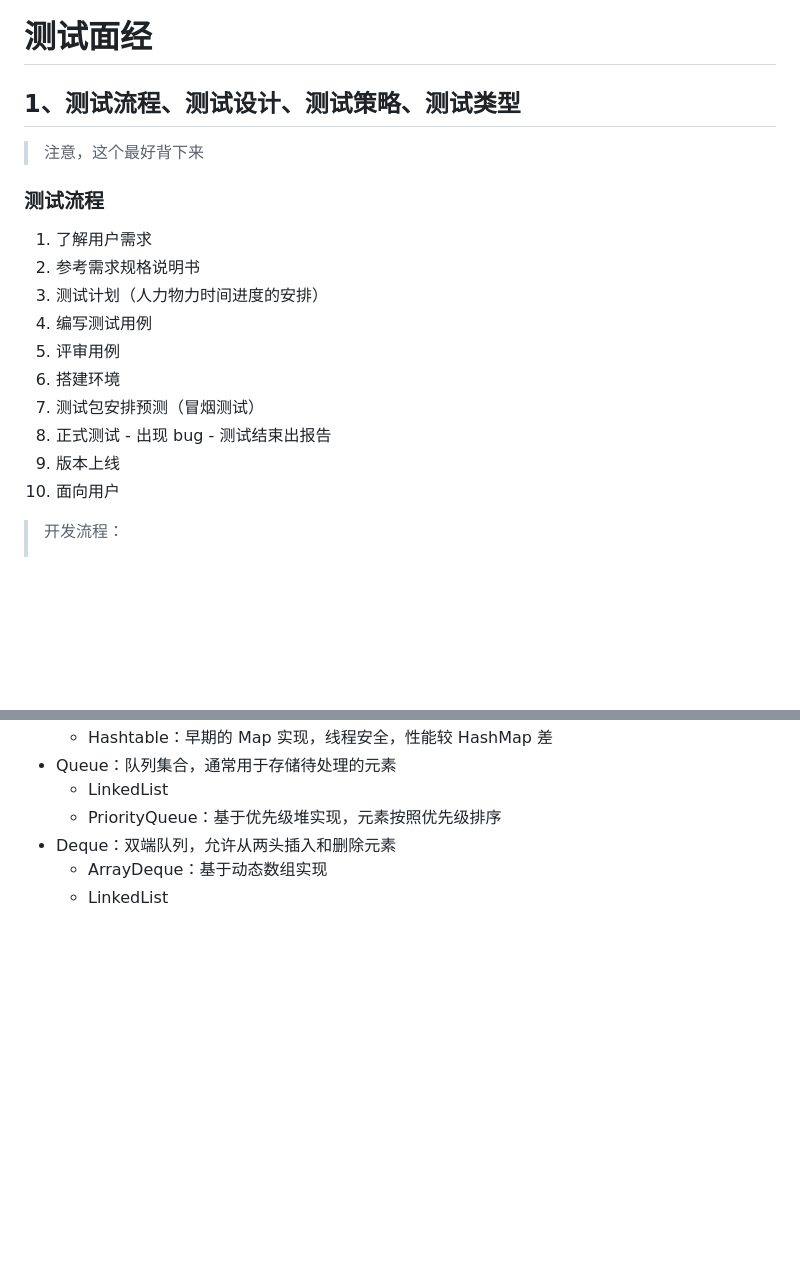
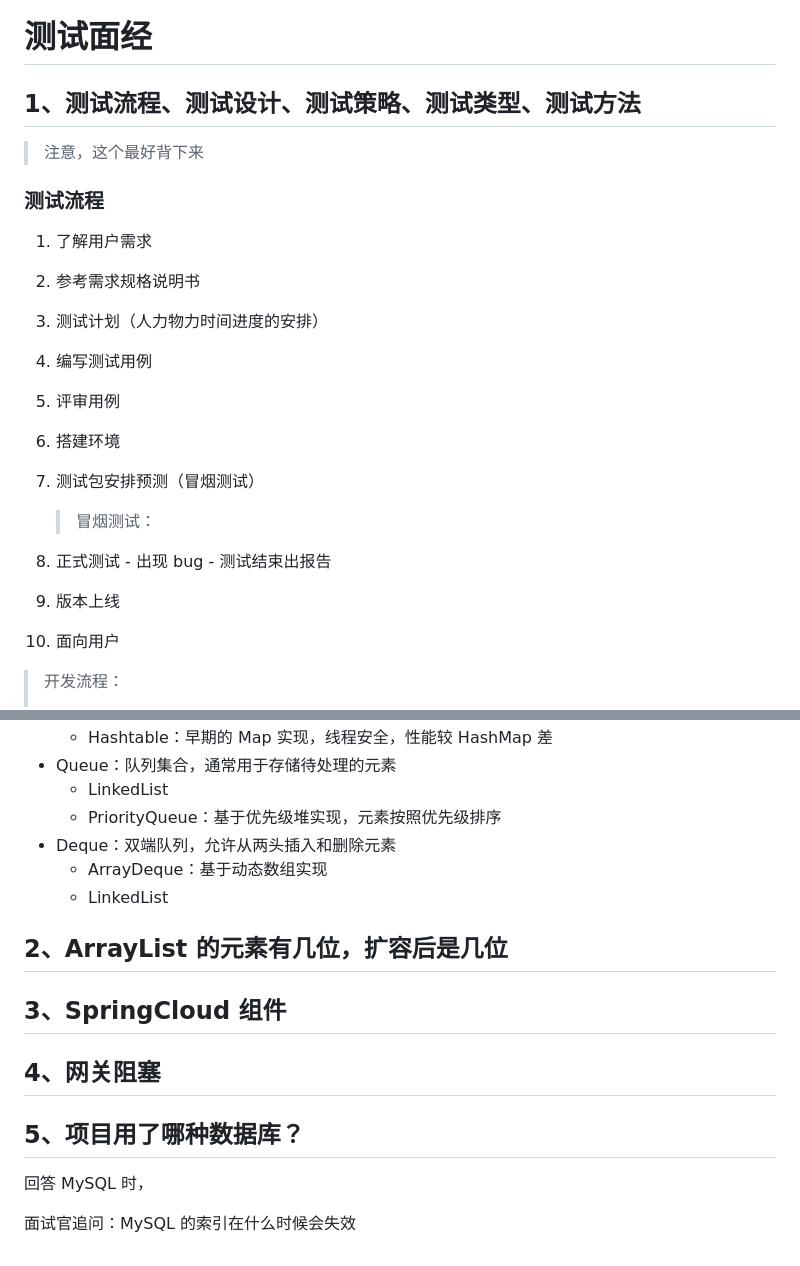
Before and after one commit to shihao-hub/files_library, a Markdown page: od面经.md, 2 parts joined by grey strips. Drawn GitHub-style; blank space fills up the shorter version.

```diff
--- a/od面经.md
+++ b/od面经.md
@@ -1,20 +146,31 @@
 # 测试面经
 
-## 1、测试流程、测试设计、测试策略、测试类型
+## 1、测试流程、测试设计、测试策略、测试类型、测试方法
 
 > 注意，这个最好背下来
 
 ### 测试流程
 
 1. 了解用户需求
+
 2. 参考需求规格说明书
+
 3. 测试计划（人力物力时间进度的安排）
+
 4. 编写测试用例
+
 5. 评审用例
+
 6. 搭建环境
+
 7. 测试包安排预测（冒烟测试）
+
+   > 冒烟测试：
+
 8. 正式测试 - 出现 bug - 测试结束出报告
+
 9. 版本上线
+
 10. 面向用户
 
 
@@ -160,3 +399,31 @@ Redis：6379
 - Deque：双端队列，允许从两头插入和删除元素
   - ArrayDeque：基于动态数组实现
   - LinkedList
+
+
+
+## 2、ArrayList 的元素有几位，扩容后是几位
+
+
+
+
+
+## 3、SpringCloud 组件
+
+
+
+
+
+## 4、网关阻塞
+
+
+
+
+
+
+
+## 5、项目用了哪种数据库？
+
+回答 MySQL 时，
+
+面试官追问：MySQL 的索引在什么时候会失效
```
Also changed, not shown: other parts of od面经.md (+228 -0 lines).
